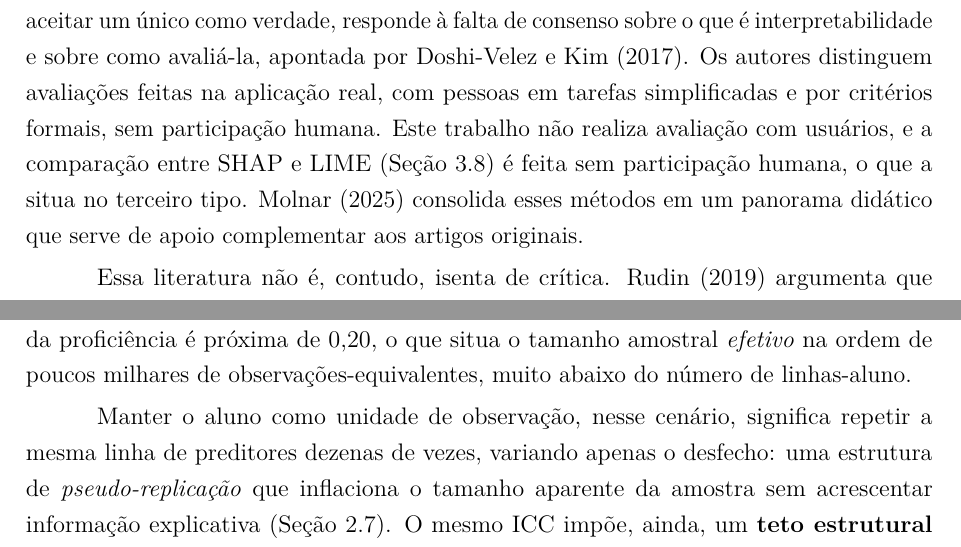
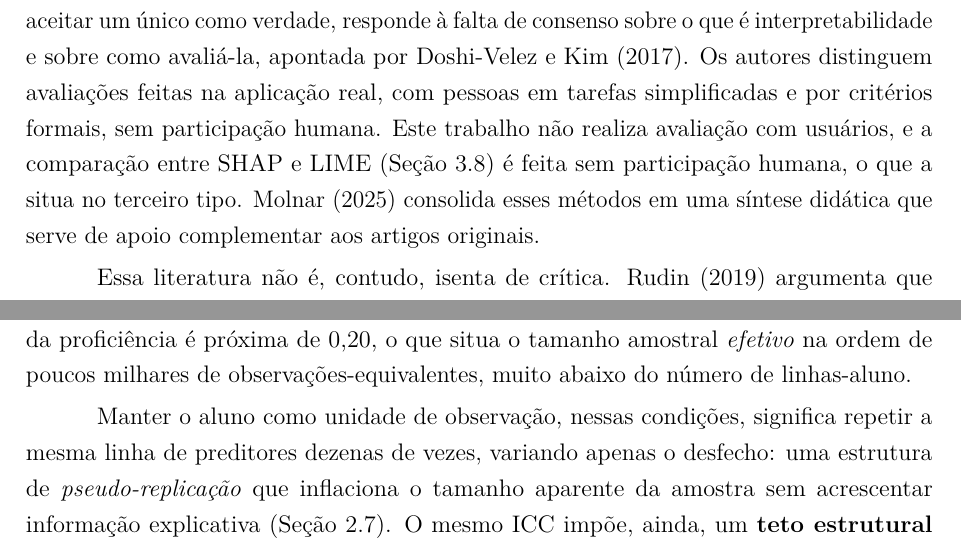
Before and after one commit to NercinoN21/tcc-alfabetizacao-saeb-ml, a LaTeX thesis (monografia/projeto.tex, which reads monografia/capitulos/principal.tex): two parts of pages 20 and 28 of 51, joined at a grey line, cut so that both start at the same text. Compiled offline with pdfLaTeX.

Commit message:
style(monografia): revisa o vocabulário

```diff
--- a/monografia/capitulos/principal.tex
+++ b/monografia/capitulos/principal.tex
@@ -669,7 +669,7 @@ critérios formais, sem participação humana. Este trabalho não realiza
 avaliação com usuários, e a comparação entre SHAP e LIME
 (Seção~\ref{sec:xai}) é feita sem participação humana, o que a situa no
 terceiro tipo. \citeonline{molnar2025interpretable} consolida
-esses métodos em um panorama didático que serve de apoio complementar aos
+esses métodos em uma síntese didática que serve de apoio complementar aos
 artigos originais.
 
 Essa literatura não é, contudo, isenta de crítica.
@@ -1033,7 +1033,7 @@ próxima de 0,20, o que situa o tamanho amostral \emph{efetivo} na ordem de
 poucos milhares de observações-equivalentes, muito abaixo do número de
 linhas-aluno.
 
-Manter o aluno como unidade de observação, nesse cenário, significa repetir
+Manter o aluno como unidade de observação, nessas condições, significa repetir
 a mesma linha de preditores dezenas de vezes, variando apenas o desfecho:
 uma estrutura de \emph{pseudo-replicação} que inflaciona o tamanho
 aparente da amostra sem acrescentar informação explicativa
```
Also changed, not shown: monografia/capitulos/principal.tex (2 more changed lines).
